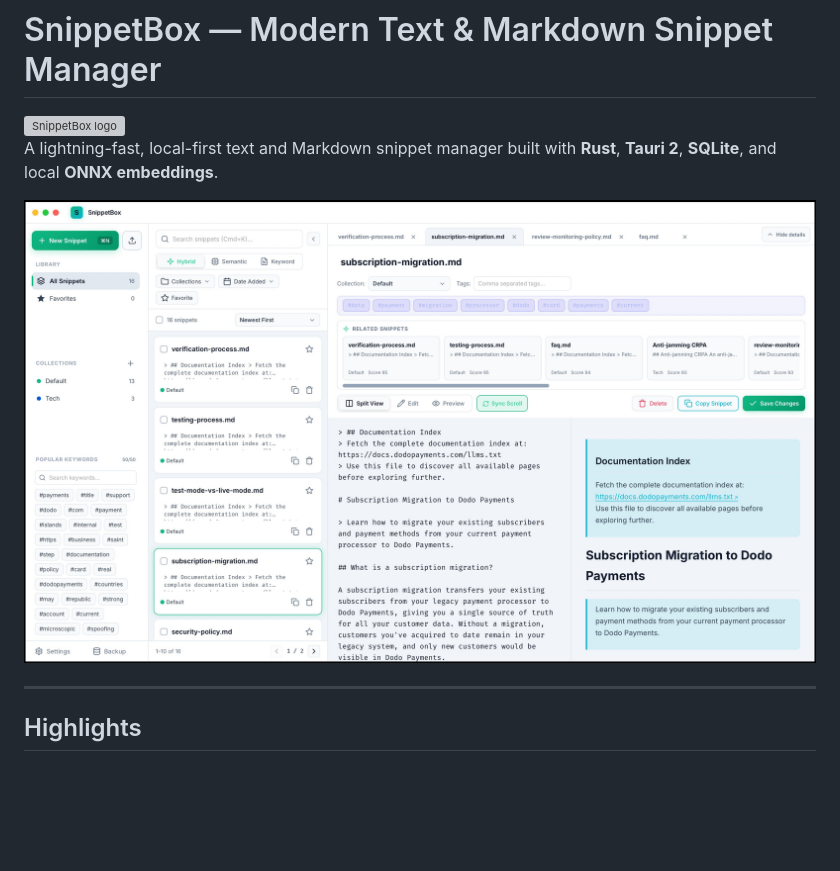
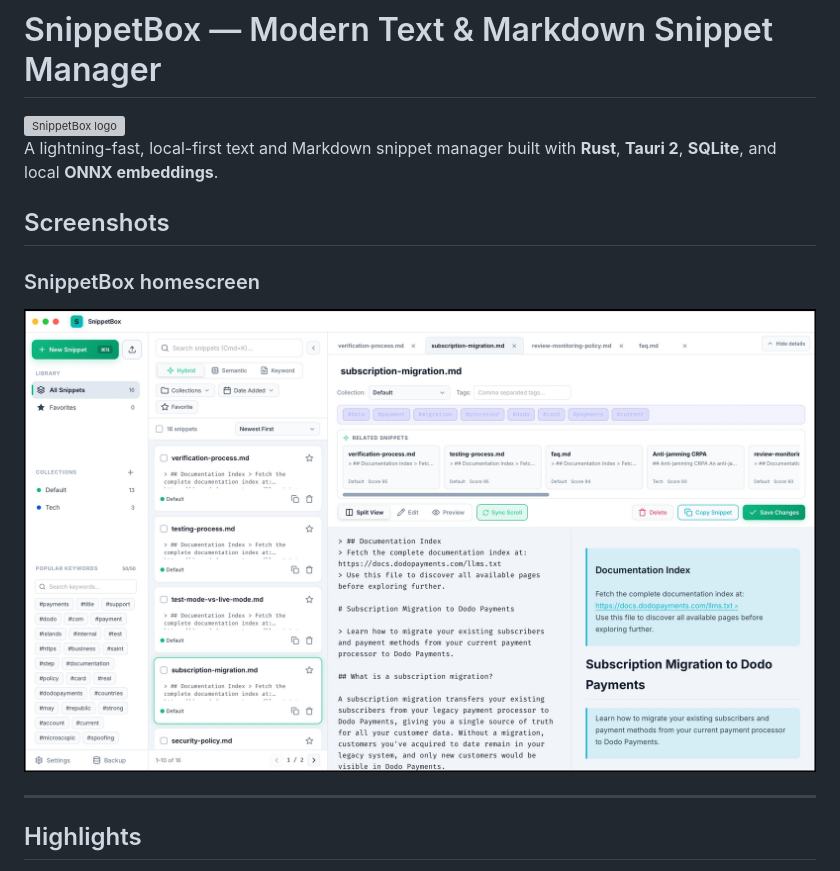
Before and after one commit to goodappsstore/snippet-box, a Markdown page: README.md, the part around the change. GitHub-like rendering; pictures changed too: screenshots/snippetbox-home.jpg (added); blank space fills up the shorter version; grey boxes are pictures that could not be loaded.

Commit message:
Adding screenshots

```diff
--- a/README.md
+++ b/README.md
@@ -4,7 +4,11 @@
 
 A lightning-fast, local-first text and Markdown snippet manager built with **Rust**, **Tauri 2**, **SQLite**, and local **ONNX embeddings**.
 
-![SnippetBox App Interface](homescreen.jpg)
+## Screenshots
+
+### SnippetBox homescreen
+
+![SnippetBox homescreen](screenshots/snippetbox-home.jpg)
 
 ---
 
```
